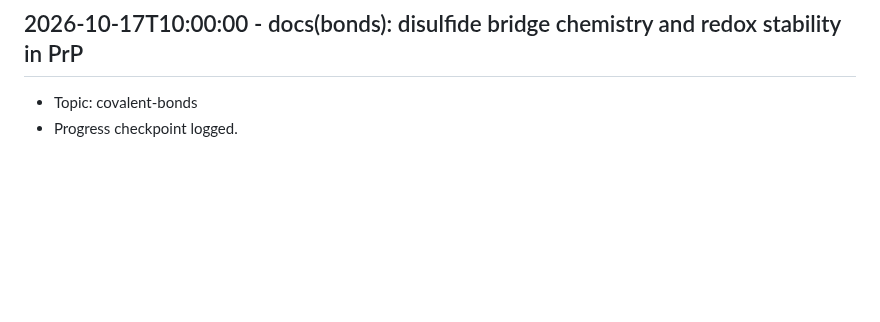
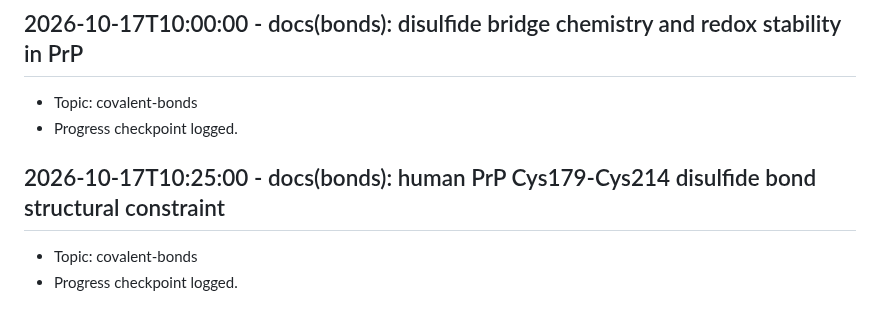
Before and after one commit to Khutwad-Bhavesh/Arbudadha, a Markdown page: docs/research_notes.md, the part around the change. Drawn GitHub-style; blank space fills up the shorter version.

Commit message:
docs(bonds): human PrP Cys179-Cys214 disulfide bond structural constraint

```diff
--- a/docs/research_notes.md
+++ b/docs/research_notes.md
@@ -123,3 +123,7 @@
 ## 2026-10-17T10:00:00 - docs(bonds): disulfide bridge chemistry and redox stability in PrP
 - Topic: covalent-bonds
 - Progress checkpoint logged.
+
+## 2026-10-17T10:25:00 - docs(bonds): human PrP Cys179-Cys214 disulfide bond structural constraint
+- Topic: covalent-bonds
+- Progress checkpoint logged.
```
